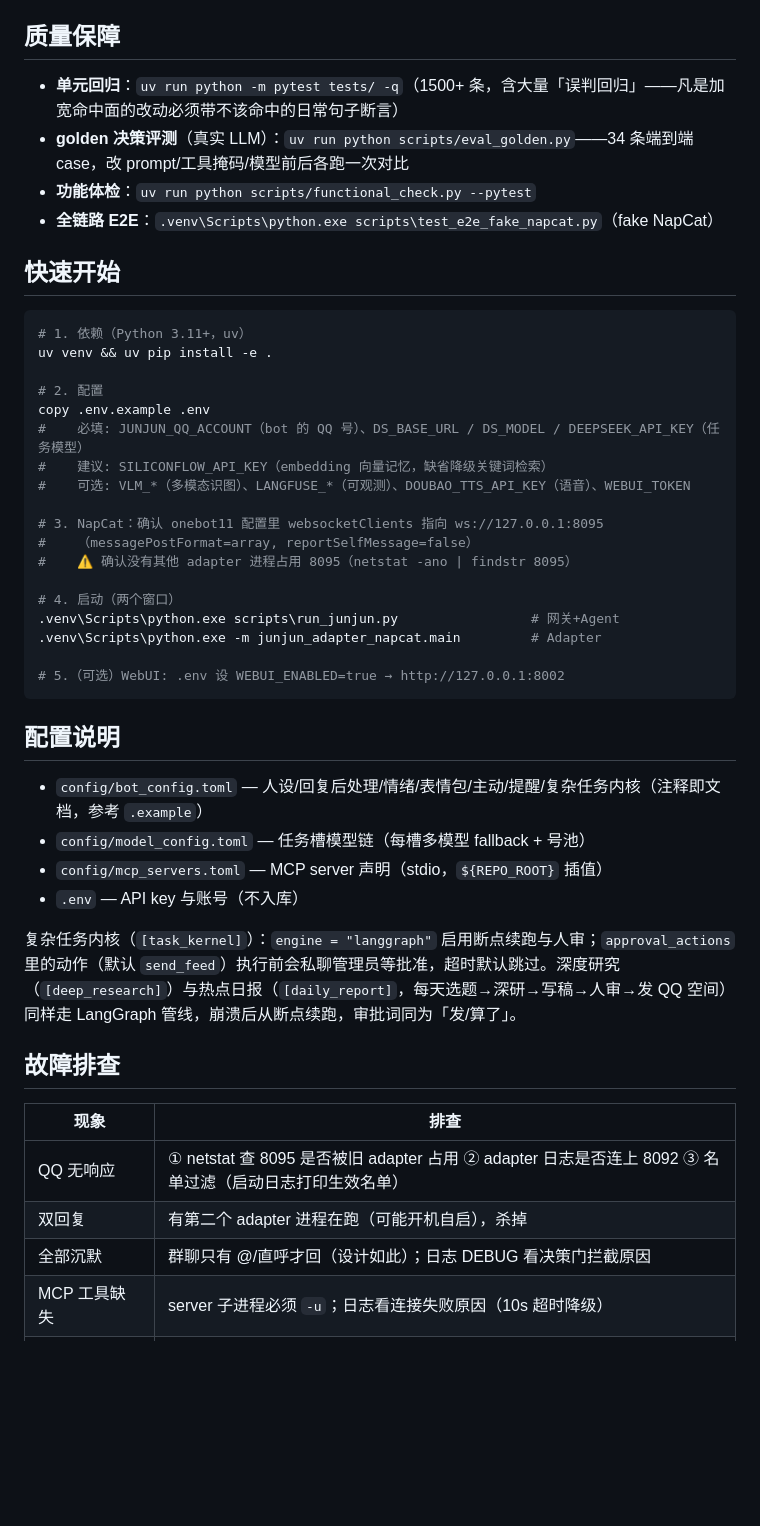
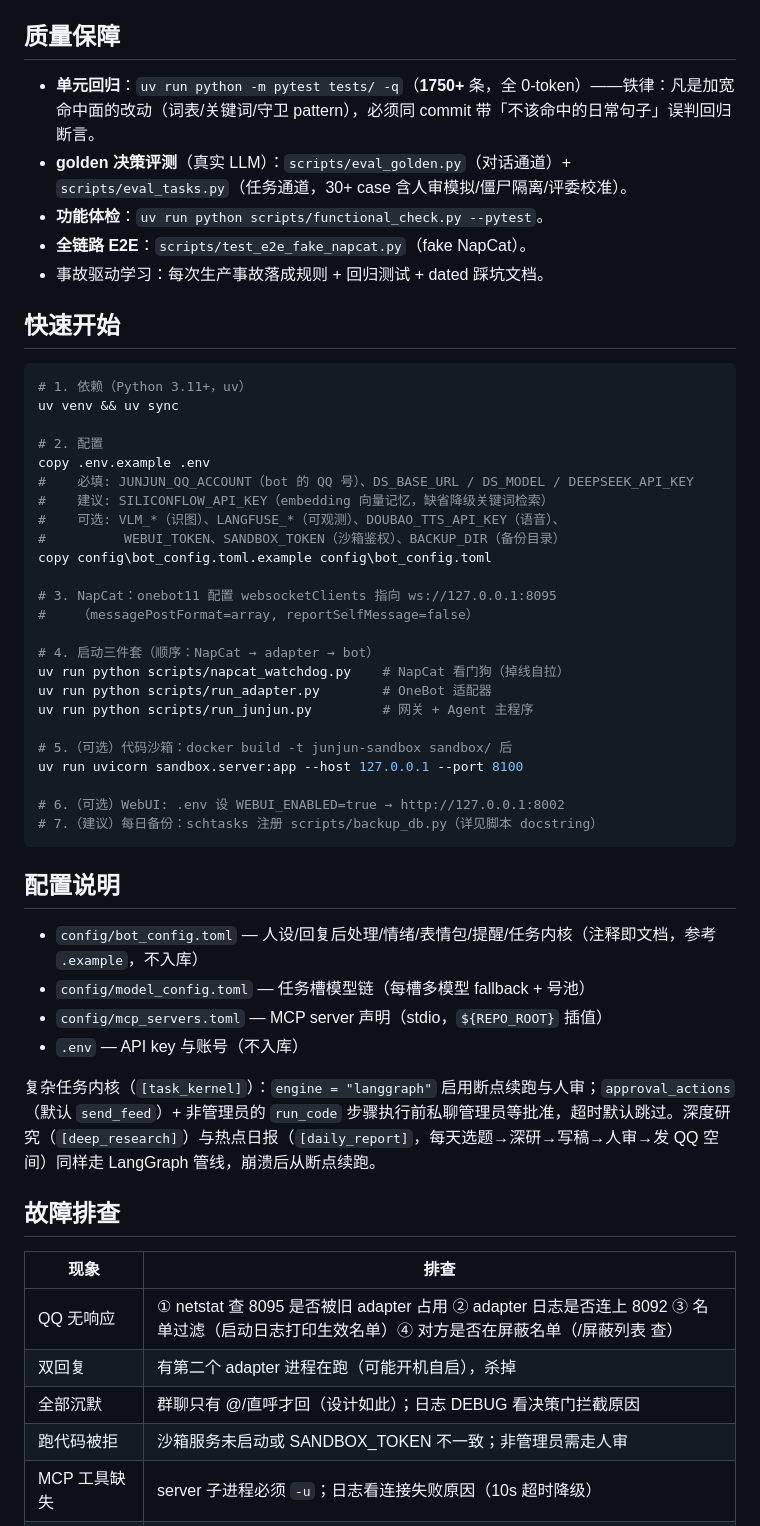
Before and after one commit to wenjinqing/JunJun_Agent, a Markdown page: README.md, the part around one of its changes. Drawn GitHub-style; blank space fills up the shorter version.

````diff
--- a/README.md
+++ b/README.md
@@ -54,50 +96,58 @@ flowchart TD
 
 ## 质量保障
 
-- **单元回归**：`uv run python -m pytest tests/ -q`（1500+ 条，含大量「误判回归」——凡是加宽命中面的改动必须带不该命中的日常句子断言）
-- **golden 决策评测**（真实 LLM）：`uv run python scripts/eval_golden.py`——34 条端到端 case，改 prompt/工具掩码/模型前后各跑一次对比
-- **功能体检**：`uv run python scripts/functional_check.py --pytest`
-- **全链路 E2E**：`.venv\Scripts\python.exe scripts\test_e2e_fake_napcat.py`（fake NapCat）
+- **单元回归**：`uv run python -m pytest tests/ -q`（**1750+** 条，全 0-token）——铁律：凡是加宽命中面的改动（词表/关键词/守卫 pattern），必须同 commit 带「不该命中的日常句子」误判回归断言。
+- **golden 决策评测**（真实 LLM）：`scripts/eval_golden.py`（对话通道）+ `scripts/eval_tasks.py`（任务通道，30+ case 含人审模拟/僵尸隔离/评委校准）。
+- **功能体检**：`uv run python scripts/functional_check.py --pytest`。
+- **全链路 E2E**：`scripts/test_e2e_fake_napcat.py`（fake NapCat）。
+- 事故驱动学习：每次生产事故落成规则 + 回归测试 +  dated 踩坑文档。
 
 ## 快速开始
 
 ```bash
 # 1. 依赖（Python 3.11+，uv）
-uv venv && uv pip install -e .
+uv venv && uv sync
 
 # 2. 配置
 copy .env.example .env
-#    必填: JUNJUN_QQ_ACCOUNT（bot 的 QQ 号）、DS_BASE_URL / DS_MODEL / DEEPSEEK_API_KEY（任务模型）
+#    必填: JUNJUN_QQ_ACCOUNT（bot 的 QQ 号）、DS_BASE_URL / DS_MODEL / DEEPSEEK_API_KEY
 #    建议: SILICONFLOW_API_KEY（embedding 向量记忆，缺省降级关键词检索）
-#    可选: VLM_*（多模态识图）、LANGFUSE_*（可观测）、DOUBAO_TTS_API_KEY（语音）、WEBUI_TOKEN
+#    可选: VLM_*（识图）、LANGFUSE_*（可观测）、DOUBAO_TTS_API_KEY（语音）、
+#          WEBUI_TOKEN、SANDBOX_TOKEN（沙箱鉴权）、BACKUP_DIR（备份目录）
+copy config\bot_config.toml.example config\bot_config.toml
 
-# 3. NapCat：确认 onebot11 配置里 websocketClients 指向 ws://127.0.0.1:8095
+# 3. NapCat：onebot11 配置 websocketClients 指向 ws://127.0.0.1:8095
 #    （messagePostFormat=array, reportSelfMessage=false）
-#    ⚠️ 确认没有其他 adapter 进程占用 8095（netstat -ano | findstr 8095）
 
-# 4. 启动（两个窗口）
-.venv\Scripts\python.exe scripts\run_junjun.py                 # 网关+Agent
-.venv\Scripts\python.exe -m junjun_adapter_napcat.main         # Adapter
+# 4. 启动三件套（顺序：NapCat → adapter → bot）
+uv run python scripts/napcat_watchdog.py    # NapCat 看门狗（掉线自拉）
+uv run python scripts/run_adapter.py        # OneBot 适配器
+uv run python scripts/run_junjun.py         # 网关 + Agent 主程序
 
-# 5.（可选）WebUI: .env 设 WEBUI_ENABLED=true → http://127.0.0.1:8002
+# 5.（可选）代码沙箱：docker build -t junjun-sandbox sandbox/ 后
+uv run uvicorn sandbox.server:app --host 127.0.0.1 --port 8100
+
+# 6.（可选）WebUI: .env 设 WEBUI_ENABLED=true → http://127.0.0.1:8002
+# 7.（建议）每日备份：schtasks 注册 scripts/backup_db.py（详见脚本 docstring）
 ```
 
 ## 配置说明
 
-- `config/bot_config.toml` — 人设/回复后处理/情绪/表情包/主动/提醒/复杂任务内核（注释即文档，参考 `.example`）
+- `config/bot_config.toml` — 人设/回复后处理/情绪/表情包/提醒/任务内核（注释即文档，参考 `.example`，不入库）
 - `config/model_config.toml` — 任务槽模型链（每槽多模型 fallback + 号池）
 - `config/mcp_servers.toml` — MCP server 声明（stdio，`${REPO_ROOT}` 插值）
 - `.env` — API key 与账号（不入库）
 
-复杂任务内核（`[task_kernel]`）：`engine = "langgraph"` 启用断点续跑与人审；`approval_actions` 里的动作（默认 `send_feed`）执行前会私聊管理员等批准，超时默认跳过。深度研究（`[deep_research]`）与热点日报（`[daily_report]`，每天选题→深研→写稿→人审→发 QQ 空间）同样走 LangGraph 管线，崩溃后从断点续跑，审批词同为「发/算了」。
+复杂任务内核（`[task_kernel]`）：`engine = "langgraph"` 启用断点续跑与人审；`approval_actions`（默认 `send_feed`）+ 非管理员的 `run_code` 步骤执行前私聊管理员等批准，超时默认跳过。深度研究（`[deep_research]`）与热点日报（`[daily_report]`，每天选题→深研→写稿→人审→发 QQ 空间）同样走 LangGraph 管线，崩溃后从断点续跑。
 
 ## 故障排查
 
 | 现象 | 排查 |
 |---|---|
-| QQ 无响应 | ① netstat 查 8095 是否被旧 adapter 占用 ② adapter 日志是否连上 8092 ③ 名单过滤（启动日志打印生效名单） |
+| QQ 无响应 | ① netstat 查 8095 是否被旧 adapter 占用 ② adapter 日志是否连上 8092 ③ 名单过滤（启动日志打印生效名单）④ 对方是否在屏蔽名单（/屏蔽列表 查） |
 | 双回复 | 有第二个 adapter 进程在跑（可能开机自启），杀掉 |
 | 全部沉默 | 群聊只有 @/直呼才回（设计如此）；日志 DEBUG 看决策门拦截原因 |
+| 跑代码被拒 | 沙箱服务未启动或 SANDBOX_TOKEN 不一致；非管理员需走人审 |
 | MCP 工具缺失 | server 子进程必须 `-u`；日志看连接失败原因（10s 超时降级） |
 | Langfuse 无 trace | `LANGFUSE_ENABLED=true` + 自托管服务可达；SDK 降级不影响主流程 |
 
````
Also changed, not shown: other parts of README.md (+54 -12 lines).
